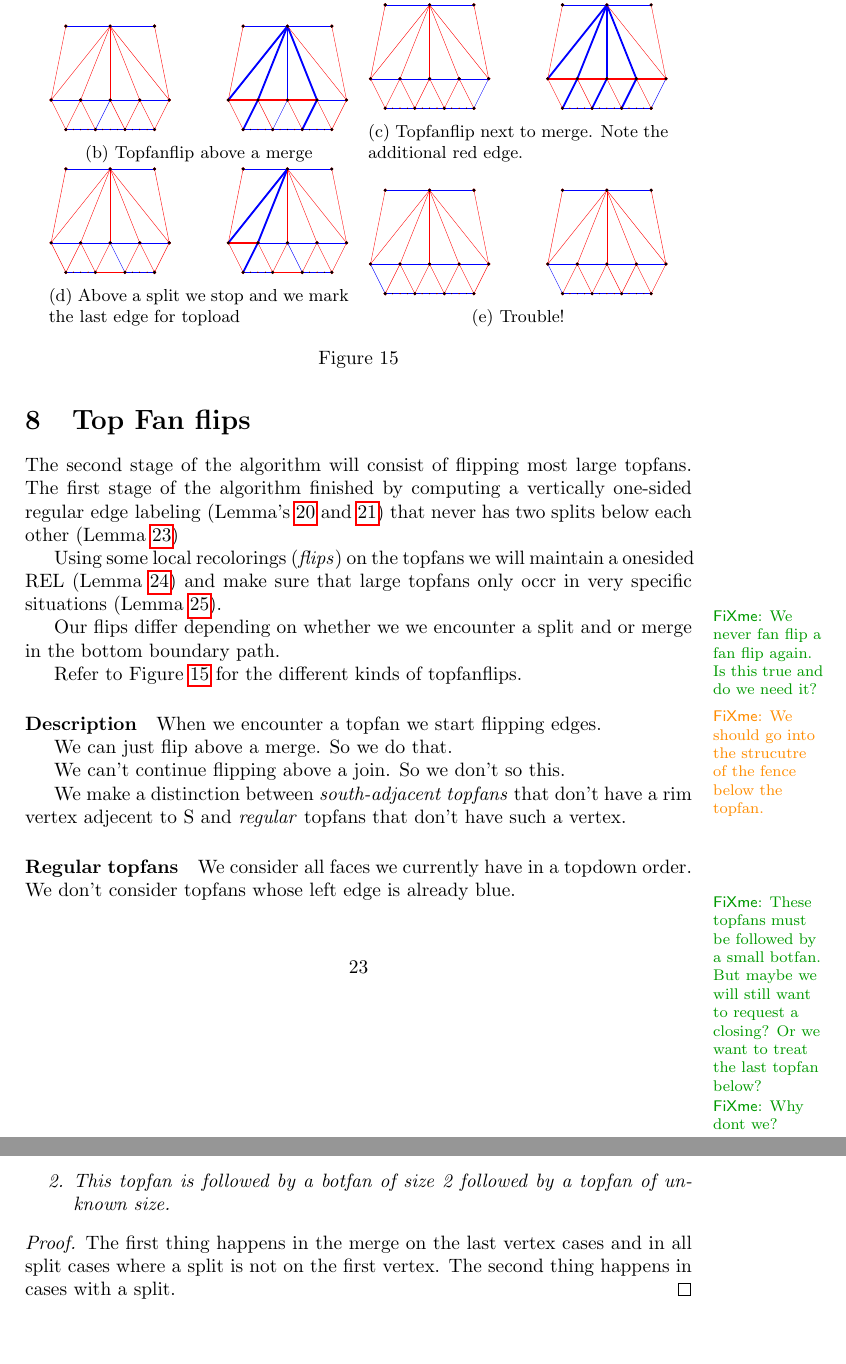
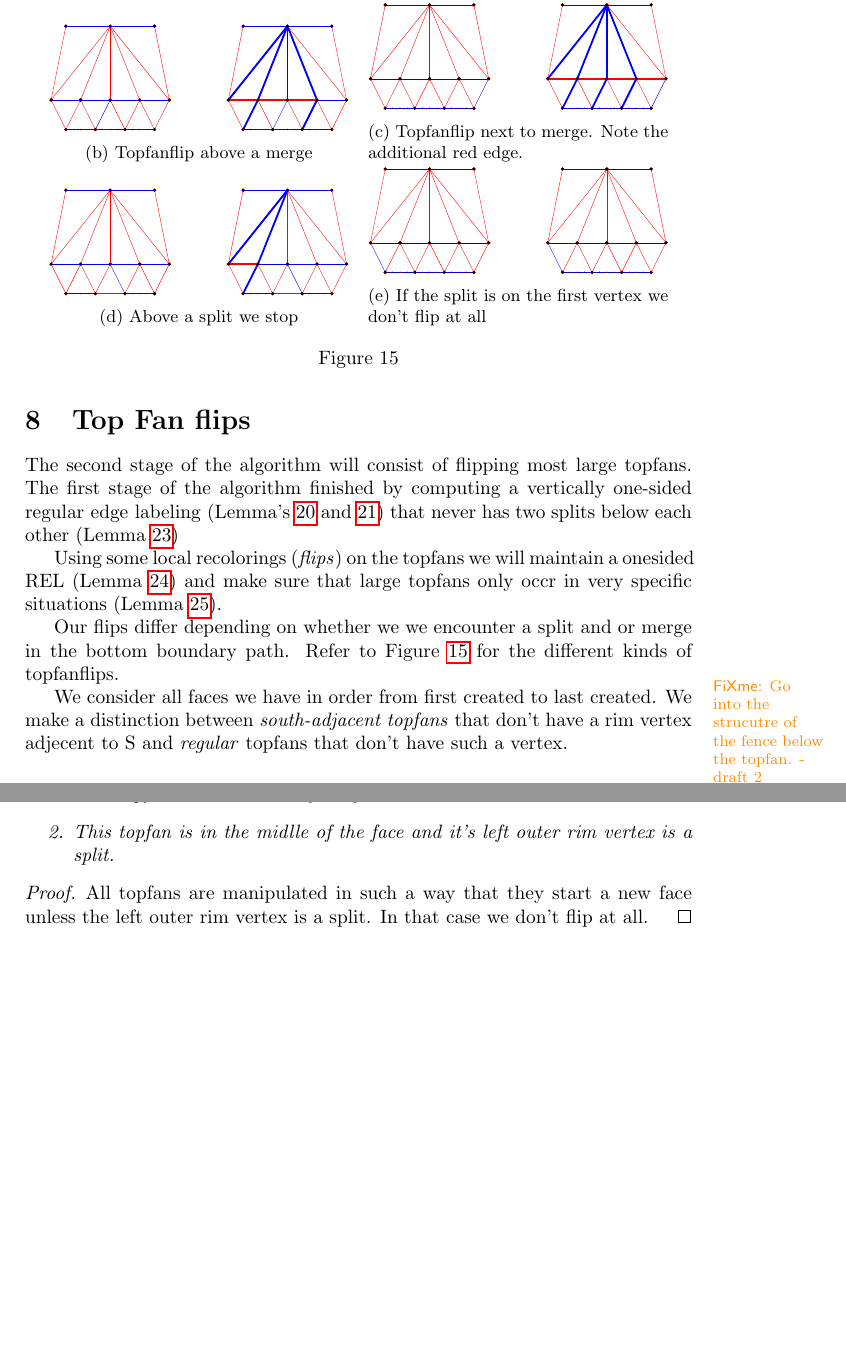
Before and after one commit to SanderBeekhuis/area-universal-duals, a LaTeX thesis (thesis/thesis.tex, which reads thesis/topFanFlips/topFanFlips.tex): two parts of pages 23 and 25 of 35 before the commit and two parts of pages 23 and 24 of 34 after it, joined at a grey line, cut so that both start at the same text, the shorter picture padded with empty space. Compiled offline with pdfLaTeX.

Commit message:
Cleaned chapter on topfanflips

```diff
--- a/thesis/topFanFlips/topFanFlips.tex
+++ b/thesis/topFanFlips/topFanFlips.tex
@@ -7,12 +7,9 @@
 
 Using some local recolorings (\emph{flips}) on the topfans we will maintain a onesided REL (Lemma \ref{lm:topfan:oneSidedREL}) and make sure that large topfans only occr in very specific situations (Lemma \ref{lm:topfan:remainingTopfans}).
 
-\fxnote{We never fan flip a fan flip again. Is this true and do we need it?}
+%\fxnote{We never fan flip a fan flip again. Is this true and do we need it?}
 
-Our flips differ depending on whether we we encounter a split and or merge in the bottom boundary path.
-
-
-Refer to Figure \ref{fig:fanflip:fanflips} for the different kinds of topfanflips.
+Our flips differ depending on whether we we encounter a split and or merge in the bottom boundary path. Refer to Figure \ref{fig:fanflip:fanflips} for the different kinds of topfanflips.
 
 
 \begin{figure}
@@ -40,14 +37,14 @@
     \centering
     \begin{subfigure}[b]{0.45 \textwidth}
         \includegraphics[width = \textwidth]{topFanFlips/img/split}
-        \caption{Above a split we stop and we mark the last edge for topload}
+        \caption{Above a split we stop}
         \label{fig:fanflip:split}
 
     \end{subfigure}
     ~
     \begin{subfigure}[b]{0.45 \textwidth}
         \includegraphics[width =\textwidth]{topFanFlips/img/splitfront}
-        \caption{Trouble!}
+        \caption{If the split is on the first vertex we don't flip at all}
         \label{fig:fanflip:splitFirstVertex}
 
     \end{subfigure}
@@ -57,22 +54,14 @@
 \end{figure}
 
 
-\paragraph{Description}
-\fxwarning{We should  go into the strucutre of the fence below the topfan.}
+\fxwarning{Go into the strucutre of the fence below the topfan. - draft 2}
 
-When we encounter a topfan we start flipping edges.
+%When we encounter a topfan we start flipping edges. In principle we want to color all edges in the fan blue except for the right outer edge. In order to maintain a \rel we then recolor all of the rim except for the right outer edge to be red. Then we also need to to color the left outer edges of all topfans below this topfan blue. Note that all rim vertices are topfan handles since otherwise we would have a separating 4-cycle.
 
-We can just flip above a merge. So we do that.
-
-We can't continue flipping above a join. So we don't so this.
-
-We make a distinction between \emph{south-adjacent topfans} that don't have a rim vertex adjecent to $\pS$ and \emph{regular} topfans that don't have such a vertex.
+We consider all faces we have in order from first created to last created. We make a distinction between \emph{south-adjacent topfans} that don't have a rim vertex adjecent to $\pS$ and \emph{regular} topfans that don't have such a vertex.
 
 \paragraph{Regular topfans}
-We consider all faces we currently have in a topdown order. We don't consider topfans whose left edge is already blue. \fxnote{These topfans must be followed by a small botfan. But maybe we will still want to request a closing? Or we want to treat the last topfan below?}
-\fxnote{Why dont we?}
-
-A topfan is above a number of edges of the bottom fence. These edges are the rim of the fan.  Along this fan we can't have a merge followed by a split. Unless we are south adjacent (but we can solve this by splitting the fans). See the paragraph below.
+A topfan is above a number of edges of the bottom fence. These edges are the rim of the fan.  Along this fan we can't have a merge followed by a split (Lemma \ref{lm:uni:noTfan above whole path}).
 
 This means the rim of a fan can have a number of merges followed by a number of splits.
 
@@ -117,8 +111,8 @@
   \begin{enumerate}
     \item  This topfan is at the start of the face
-    \item  This topfan is followed by a botfan of size 2 followed by a topfan of unknown size.
+    \item  This topfan is in the midlle of the face and it's left outer rim vertex is a split.
   \end{enumerate}
 \end{lemma}
 \begin{proof}
-  The first thing happens in the merge on the last vertex cases and in all split cases where a split is not on the first vertex. The second thing happens in cases with a split.
+  All topfans are manipulated in such a way that they start a new face unless the left outer rim vertex is a split. In that case we don't flip at all.
 \end{proof}
```
Also changed, not shown: thesis/topFanFlips/topFanFlips.tex (19 more changed lines).
